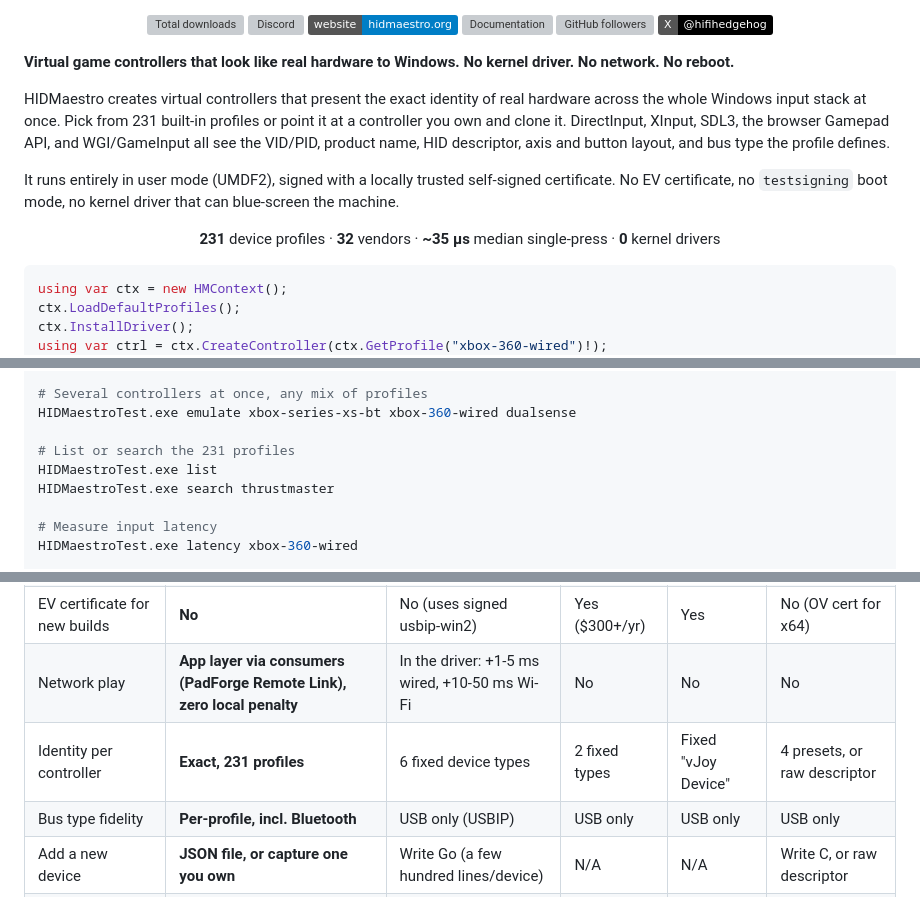
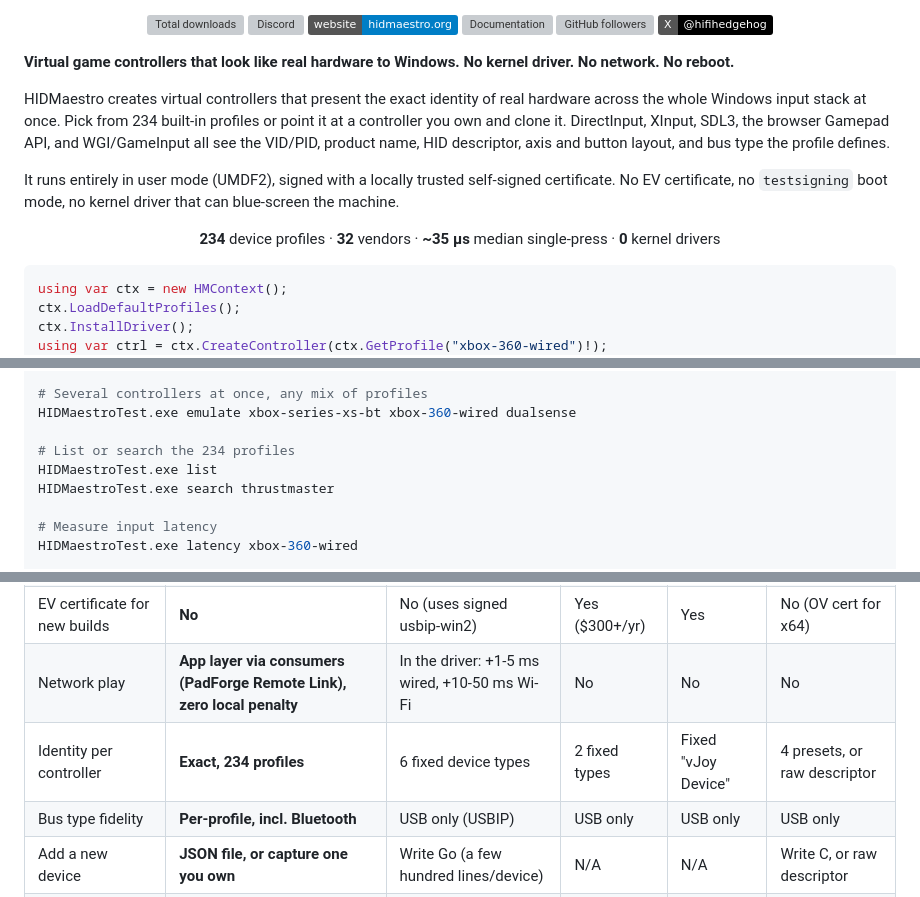
Before and after one commit to hifihedgehog/HIDMaestro, a Markdown page: README.md, 3 parts joined by grey strips. GitHub-like rendering; folded sections open; badges without logos; grey boxes are pictures that could not be loaded.

Commit message:
Bump the catalog count to 234 for the three Valve personas

````diff
--- a/README.md
+++ b/README.md
@@ -25,11 +25,11 @@
 
 **Virtual game controllers that look like real hardware to Windows. No kernel driver. No network. No reboot.**
 
-HIDMaestro creates virtual controllers that present the exact identity of real hardware across the whole Windows input stack at once. Pick from 231 built-in profiles or point it at a controller you own and clone it. DirectInput, XInput, SDL3, the browser Gamepad API, and WGI/GameInput all see the VID/PID, product name, HID descriptor, axis and button layout, and bus type the profile defines.
+HIDMaestro creates virtual controllers that present the exact identity of real hardware across the whole Windows input stack at once. Pick from 234 built-in profiles or point it at a controller you own and clone it. DirectInput, XInput, SDL3, the browser Gamepad API, and WGI/GameInput all see the VID/PID, product name, HID descriptor, axis and button layout, and bus type the profile defines.
 
 It runs entirely in user mode (UMDF2), signed with a locally trusted self-signed certificate. No EV certificate, no `testsigning` boot mode, no kernel driver that can blue-screen the machine.
 
-<p align="center"><b>231</b> device profiles · <b>32</b> vendors · <b>~35 µs</b> median single-press · <b>0</b> kernel drivers</p>
+<p align="center"><b>234</b> device profiles · <b>32</b> vendors · <b>~35 µs</b> median single-press · <b>0</b> kernel drivers</p>
 
 ```csharp
 using var ctx = new HMContext();
@@ -60,7 +60,7 @@ bin\Release\net10.0-windows10.0.26100.0\win-x64\HIDMaestroTest.exe emulate xbox-
 # Several controllers at once, any mix of profiles
 HIDMaestroTest.exe emulate xbox-series-xs-bt xbox-360-wired dualsense
 
-# List or search the 231 profiles
+# List or search the 234 profiles
 HIDMaestroTest.exe list
 HIDMaestroTest.exe search thrustmaster
 
@@ -270,7 +270,7 @@ The hands hold real SteamVR hand roles, serve the modern input system through a
 | Installs without test-signing mode | **Yes** | Yes | Yes | Yes | No (ships test-signed) |
 | EV certificate for new builds | **No** | No (uses signed usbip-win2) | Yes ($300+/yr) | Yes | No (OV cert for x64) |
 | Network play | **App layer via consumers (PadForge Remote Link), zero local penalty** | In the driver: +1-5 ms wired, +10-50 ms Wi-Fi | No | No | No |
-| Identity per controller | **Exact, 231 profiles** | 6 fixed device types | 2 fixed types | Fixed "vJoy Device" | 4 presets, or raw descriptor |
+| Identity per controller | **Exact, 234 profiles** | 6 fixed device types | 2 fixed types | Fixed "vJoy Device" | 4 presets, or raw descriptor |
 | Bus type fidelity | **Per-profile, incl. Bluetooth** | USB only (USBIP) | USB only | USB only | USB only |
 | Add a new device | **JSON file, or capture one you own** | Write Go (a few hundred lines/device) | N/A | N/A | Write C, or raw descriptor |
 | Local single-press latency | **~35 µs measured** | 168 µs published (localhost) | N/A | N/A | Not published |
````
